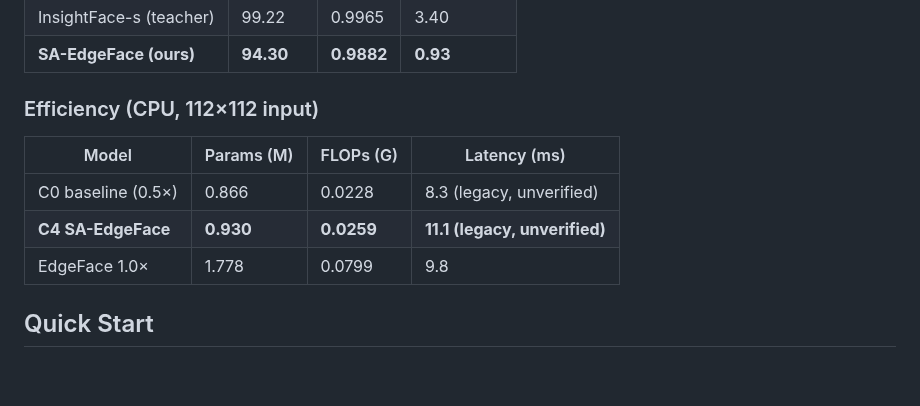
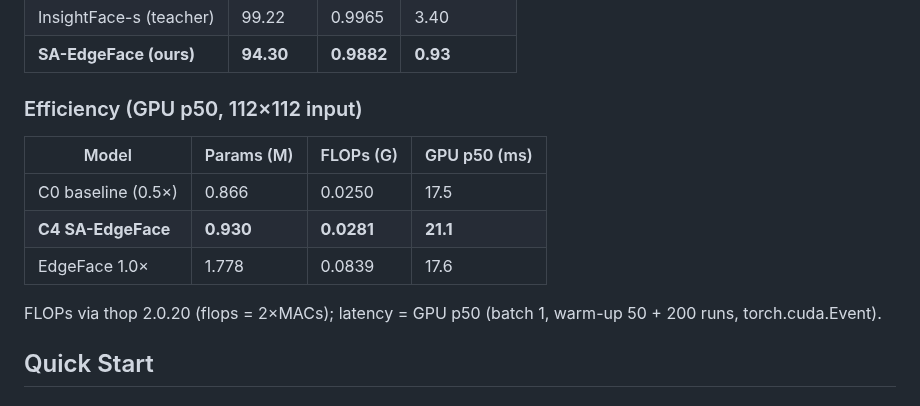
Before and after one commit to Toni-cs/SA-EdgeFace, a Markdown page: README.md, the part around the change. GitHub-like rendering; blank space fills up the shorter version.

Commit message:
docs(readme): D-60 efficiency results into README (D-67 ④); replace legacy unverified latency lines with preregistered single-shot measurements

```diff
--- a/README.md
+++ b/README.md
@@ -54,13 +54,15 @@ This repository accompanies our IEEE Access paper studying a critical question:
 | InsightFace-s (teacher) | 99.22 | 0.9965 | 3.40 |
 | **SA-EdgeFace (ours)** | **94.30** | **0.9882** | **0.93** |
 
-### Efficiency (CPU, 112×112 input)
+### Efficiency (GPU p50, 112×112 input)
 
-| Model | Params (M) | FLOPs (G) | Latency (ms) |
+| Model | Params (M) | FLOPs (G) | GPU p50 (ms) |
 |-------|-----------|-----------|--------------|
-| C0 baseline (0.5×) | 0.866 | 0.0228 | 8.3 (legacy, unverified) |
-| **C4 SA-EdgeFace** | **0.930** | **0.0259** | **11.1 (legacy, unverified)** |
-| EdgeFace 1.0× | 1.778 | 0.0799 | 9.8 |
+| C0 baseline (0.5×) | 0.866 | 0.0250 | 17.5 |
+| **C4 SA-EdgeFace** | **0.930** | **0.0281** | **21.1** |
+| EdgeFace 1.0× | 1.778 | 0.0839 | 17.6 |
+
+FLOPs via thop 2.0.20 (flops = 2×MACs); latency = GPU p50 (batch 1, warm-up 50 + 200 runs, torch.cuda.Event).
 
 ## Quick Start
 
```
